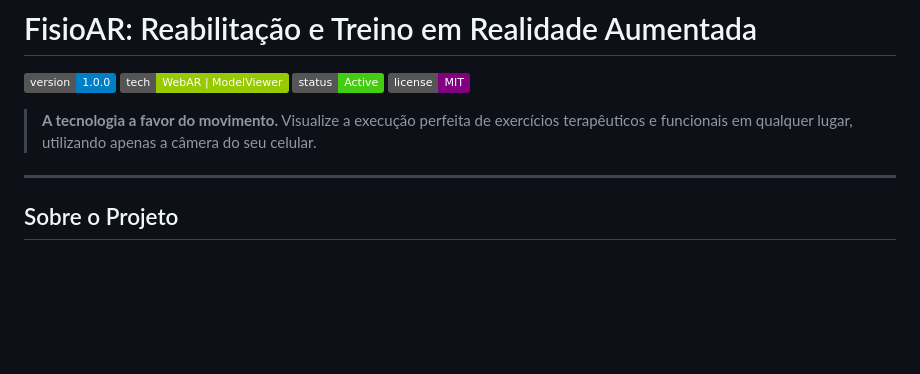
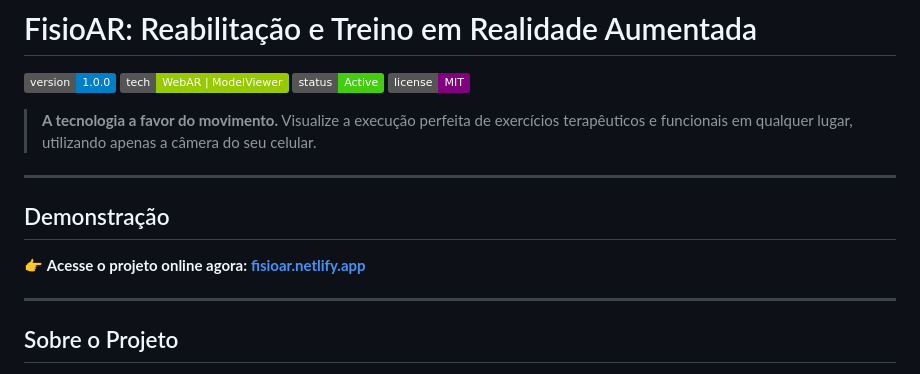
Before and after one commit to LeonardoCorreia08/FisioAR, a Markdown page: README.md, the part around the change. Drawn GitHub-style; badges without logos; blank space fills up the shorter version.

Commit message:
Add demonstration section with project link

```diff
--- a/README.md
+++ b/README.md
@@ -8,7 +8,11 @@
 > **A tecnologia a favor do movimento.** Visualize a execução perfeita de exercícios terapêuticos e funcionais em qualquer lugar, utilizando apenas a câmera do seu celular.
 
 ---
+##  Demonstração
 
+👉 **Acesse o projeto online agora:** [**fisioar.netlify.app**](https://fisioar.netlify.app/)
+
+---
 ##  Sobre o Projeto
 
 O **FisioAR** é uma aplicação web inovadora que utiliza **Realidade Aumentada (WebAR)** para auxiliar pacientes e atletas na execução correta de movimentos.
```
